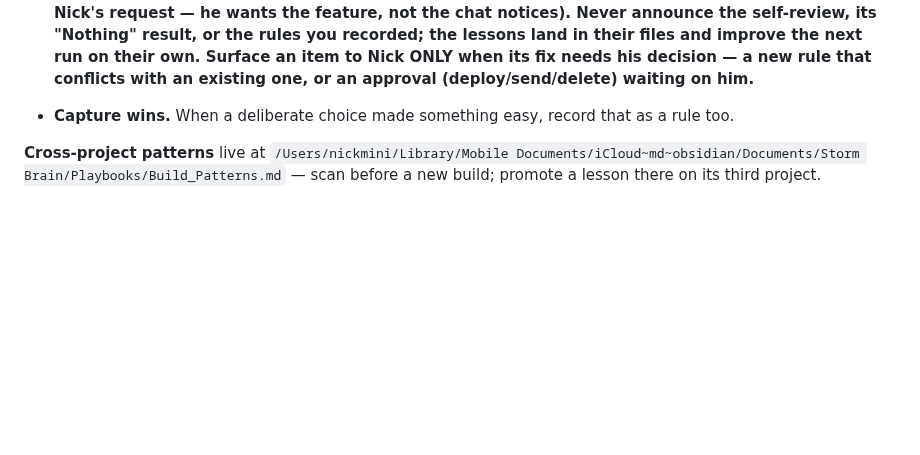
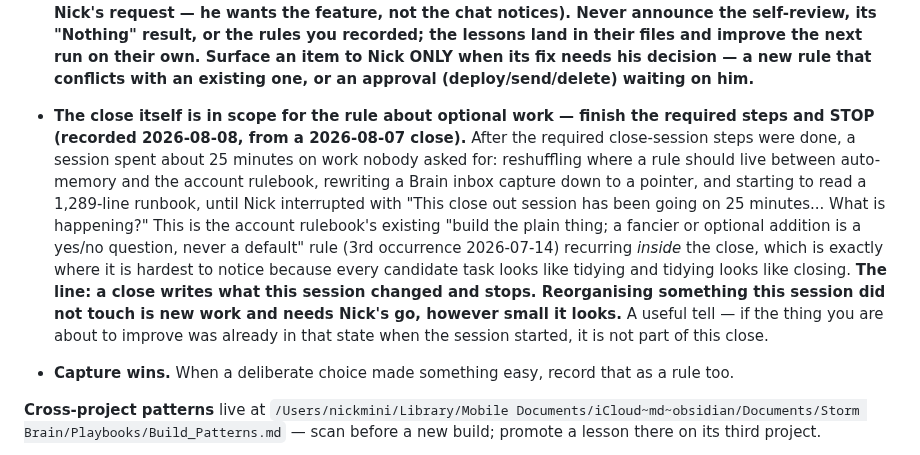
Before and after one commit to NickA2717/stormsearch-apollo-outlook-addin, a Markdown page: CLAUDE.md, the part around the change. Rendered like a GitHub page; blank space fills up the shorter version.

Commit message:
auto-backup 2026-08-10 07:36:21

```diff
--- a/CLAUDE.md
+++ b/CLAUDE.md
@@ -23,6 +23,8 @@ Read this project's `learnings.md` at the start of a run; append new lessons at
 - **Mistake postmortem.** Fix it, then record the one rule that would have prevented it, dated, in the narrowest home: this `learnings.md`, the StormDev root `CLAUDE.md`, or the Brain's **Build_Patterns** playbook when it spans projects.
 <!-- SELF-REVIEW:START (synced from the canonical self-review.md beside the close-session skill by sync_self_review.py — edit there) -->
 - **Session self-review — MANDATORY, EXPLICIT, every session that did real work (no exceptions; "real work" = any file changed, tool run, or deliverable produced — when borderline, run it).** Before ending, answer honestly, to yourself, in these exact terms: **"Did anything go wrong, get redone, or take longer than it should have?"** — and hold yourself to it even when the answer is "Nothing." "Nothing" must survive these tests: near-misses count, already-fixed-mid-session counts, slow-but-successful counts, misfires caused by Nick's own instruction count, and a repeat of a past pattern counts even when this session's instance was small. A "here's what I did" summary does NOT satisfy it — that is journaling, not self-review. If the answer is anything other than "Nothing," then **for each issue** name the one rule that would have prevented it and record each in its narrowest home. **Reporting: silent by default (set 2026-07-23 at Nick's request — he wants the feature, not the chat notices). Never announce the self-review, its "Nothing" result, or the rules you recorded; the lessons land in their files and improve the next run on their own. Surface an item to Nick ONLY when its fix needs his decision — a new rule that conflicts with an existing one, or an approval (deploy/send/delete) waiting on him.**
+
+- **The close itself is in scope for the rule about optional work — finish the required steps and STOP (recorded 2026-08-08, from a 2026-08-07 close).** After the required close-session steps were done, a session spent about 25 minutes on work nobody asked for: reshuffling where a rule should live between auto-memory and the account rulebook, rewriting a Brain inbox capture down to a pointer, and starting to read a 1,289-line runbook, until Nick interrupted with "This close out session has been going on 25 minutes... What is happening?" This is the account rulebook's existing "build the plain thing; a fancier or optional addition is a yes/no question, never a default" rule (3rd occurrence 2026-07-14) recurring *inside* the close, which is exactly where it is hardest to notice because every candidate task looks like tidying and tidying looks like closing. **The line: a close writes what this session changed and stops. Reorganising something this session did not touch is new work and needs Nick's go, however small it looks.** A useful tell — if the thing you are about to improve was already in that state when the session started, it is not part of this close.
 <!-- SELF-REVIEW:END -->
 - **Capture wins.** When a deliberate choice made something easy, record that as a rule too.
 
```
